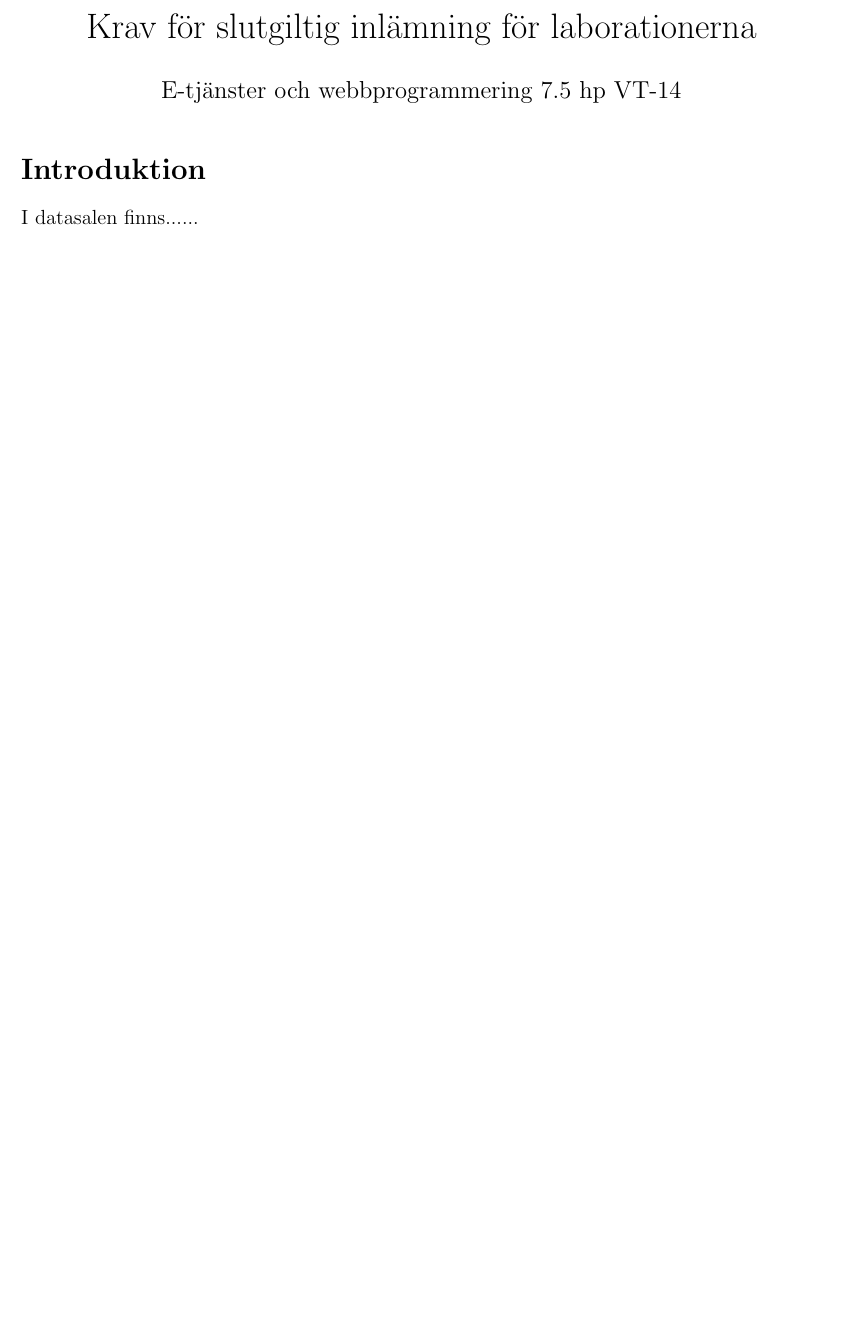
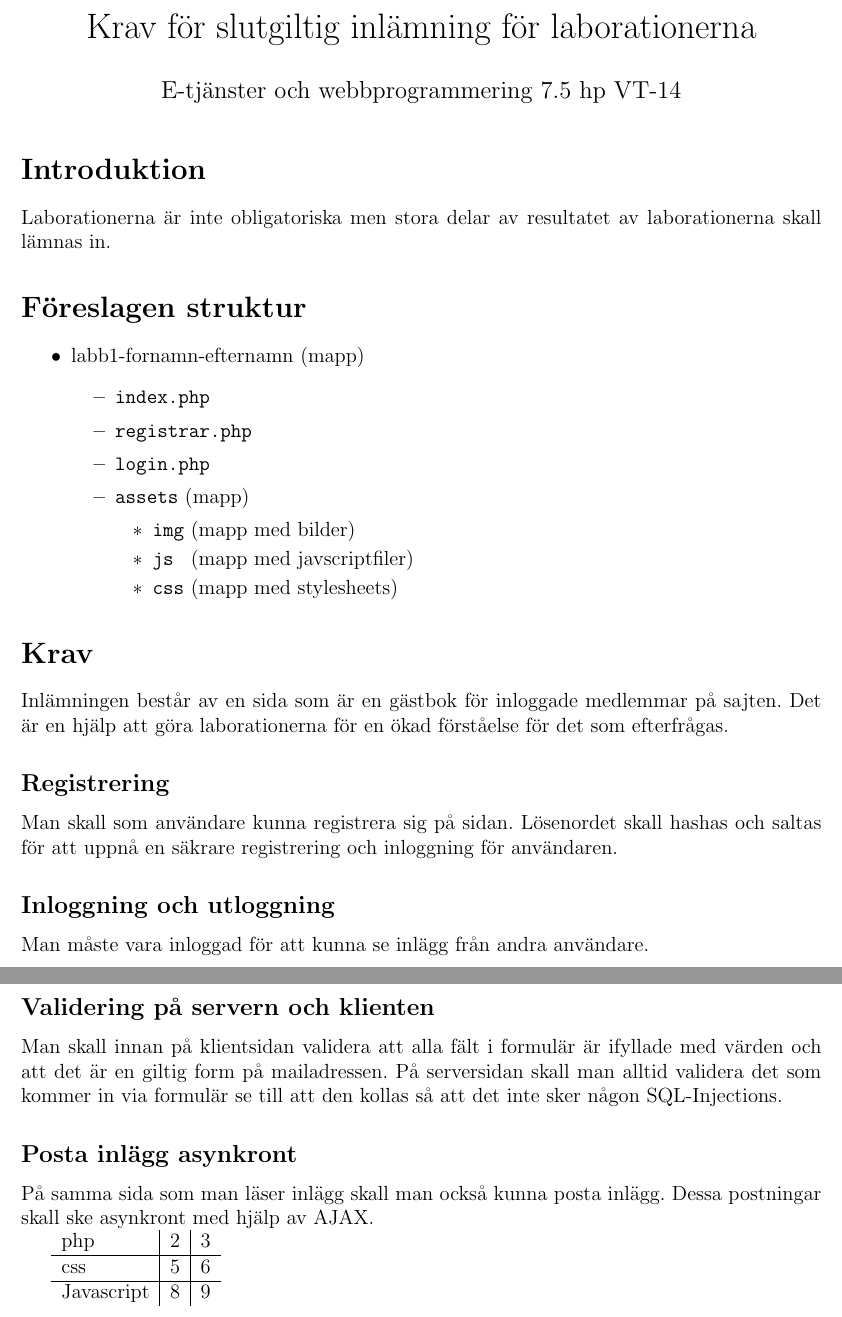
Before and after one commit to BinaryHeart/EServicesAndWebprograming, a LaTeX document (Other Documents/Final handin/TechnichalInstruktions.tex): part of the page before the commit and two parts of pages 1 and 2 of 2 after it, the two joined at a grey line, cut so that both start at the same text, the shorter picture padded with empty space. Compiled offline with pdfLaTeX.

Commit message:
first loop of requirements for labbs

```diff
--- a/Other Documents/Final handin/TechnichalInstruktions.tex
+++ b/Other Documents/Final handin/TechnichalInstruktions.tex
@@ -62,7 +62,38 @@
 
 
 \section{Introduktion}
-I datasalen finns......
+Laborationerna är inte obligatoriska men stora delar av resultatet av laborationerna skall lämnas in.
+\section{Föreslagen struktur}
+  \begin{itemize}
+    \item labb1-fornamn-efternamn (mapp)
+    \begin{itemize}
+      \item \texttt{index.php}
+      \item \texttt{registrar.php}
+      \item \texttt{login.php}
+      \item \texttt{assets} (mapp)
+      \begin{itemize}
+        \item \texttt{img} (mapp med bilder)
+        \item \texttt{js  } (mapp med javscriptfiler)
+        \item \texttt{css} (mapp med stylesheets)
+      \end{itemize}
+    \end{itemize}
+  \end{itemize}
+\section {Krav}
+Inlämningen består av en sida som är en gästbok för inloggade medlemmar på sajten. Det är en hjälp att göra laborationerna för en ökad förståelse för det som efterfrågas.
+\subsection {Registrering}
+Man skall som användare kunna registrera sig på sidan. Lösenordet skall hashas och saltas för att uppnå en säkrare registrering och inloggning för användaren.
+\subsection {Inloggning och utloggning}
+Man måste vara inloggad för att kunna se inlägg från andra användare.
+\subsection {Validering på servern och klienten}
+Man skall innan på klientsidan validera att alla fält i formulär är ifyllade med värden och att det är en giltig form på mailadressen. På serversidan skall man alltid validera det som kommer in via formulär se till att den kollas så att det inte sker någon SQL-Injections.
+\subsection {Posta inlägg asynkront}
+På samma sida som man läser inlägg skall man också kunna posta inlägg. Dessa postningar skall ske asynkront med hjälp av AJAX.
+
+\begin{tabular}{ l | c | r }
+  php & 2 & 3 \\ \hline
+  css & 5 & 6 \\ \hline
+  Javascript & 8 & 9 \\
+\end{tabular}
 
 
 
```
